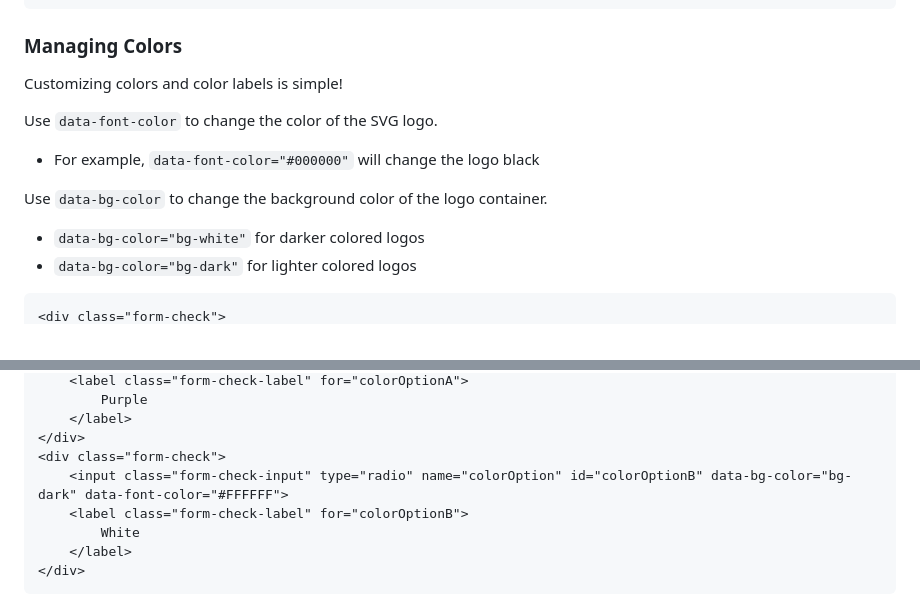
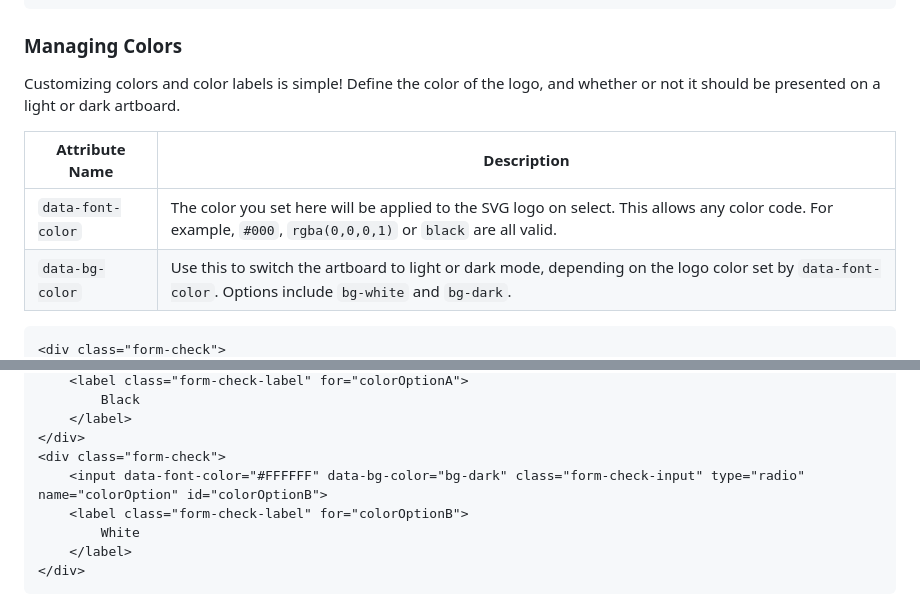
Before and after one commit to colinkeany/brandgrab, a Markdown page: README.md, 2 parts joined by grey strips. GitHub-like rendering.

````diff
--- a/README.md
+++ b/README.md
@@ -38,14 +38,12 @@ var data = [
 ```
 
 ### Managing Colors
-Customizing colors and color labels is simple!
+Customizing colors and color labels is simple! Define the color of the logo, and whether or not it should be presented on a light or dark artboard.
 
-Use `data-font-color` to change the color of the SVG logo.
- - For example, `data-font-color="#000000"` will change the logo black
-
-Use `data-bg-color` to change the background color of the logo container.
- - `data-bg-color="bg-white"` for darker colored logos
- - `data-bg-color="bg-dark"` for lighter colored logos
+|Attribute Name|Description|
+|--|--|
+|`data-font-color`|The color you set here will be applied to the SVG logo on select. This allows any color code. For example, `#000`, `rgba(0,0,0,1)` or `black` are all valid.|
+|`data-bg-color`|Use this to switch the artboard to light or dark mode, depending on the logo color set by `data-font-color`. Options include `bg-white` and `bg-dark`.|
 
 ```
 <div class="form-check">
@@ -53,9 +51,9 @@ Use `data-bg-color` to change the background color of the logo container.
     <label class="form-check-label" for="colorOptionA">
-        Purple
+        Black
     </label>
 </div>
 <div class="form-check">
-    <input class="form-check-input" type="radio" name="colorOption" id="colorOptionB" data-bg-color="bg-dark" data-font-color="#FFFFFF">
+    <input data-font-color="#FFFFFF" data-bg-color="bg-dark" class="form-check-input" type="radio" name="colorOption" id="colorOptionB">
     <label class="form-check-label" for="colorOptionB">
         White
     </label>
````
Also changed, not shown: other parts of README.md (+1 -1 lines).
